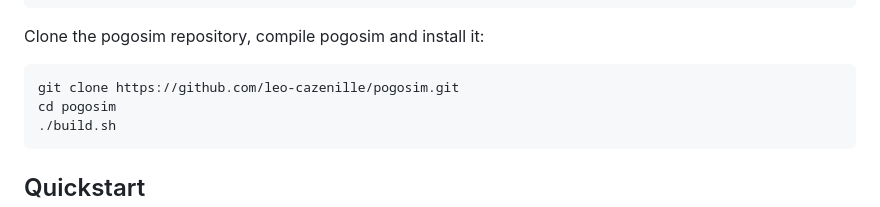
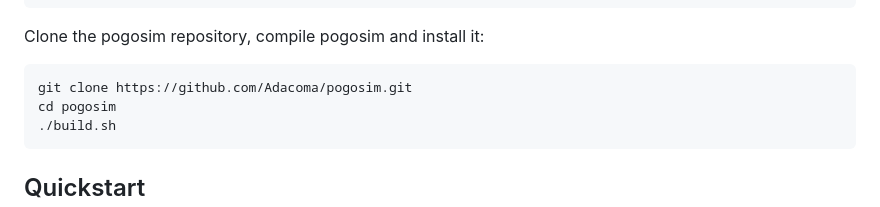
Before and after one commit to larapolachini/Stage_de_Recherche, a Markdown page: README.md, the part around the change. Rendered like a GitHub page.

````diff
--- a/README.md
+++ b/README.md
@@ -43,7 +43,7 @@ cd ../..
 
 Clone the pogosim repository, compile pogosim and install it:
 ```shell
-git clone https://github.com/leo-cazenille/pogosim.git
+git clone https://github.com/Adacoma/pogosim.git
 cd pogosim
 ./build.sh
 ```
````
